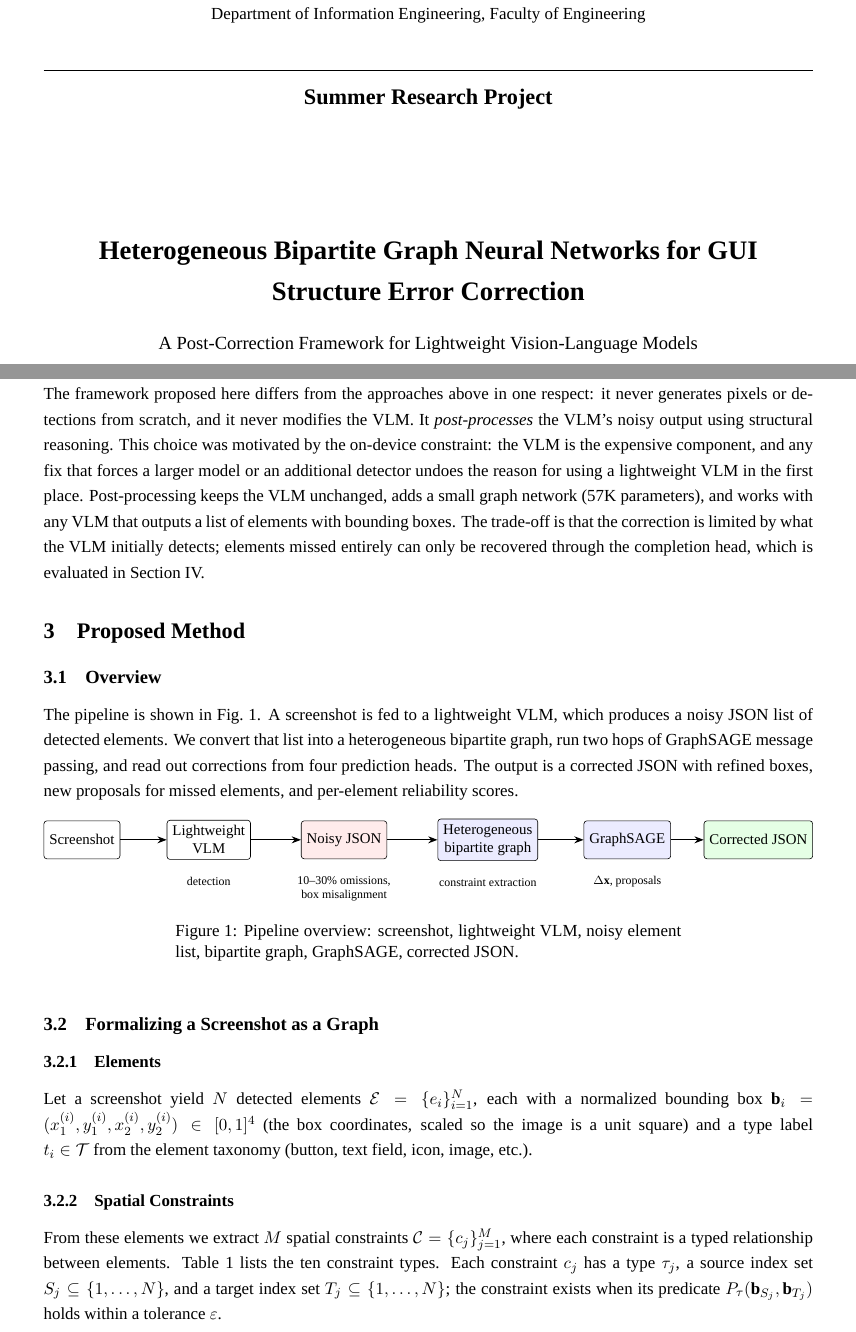
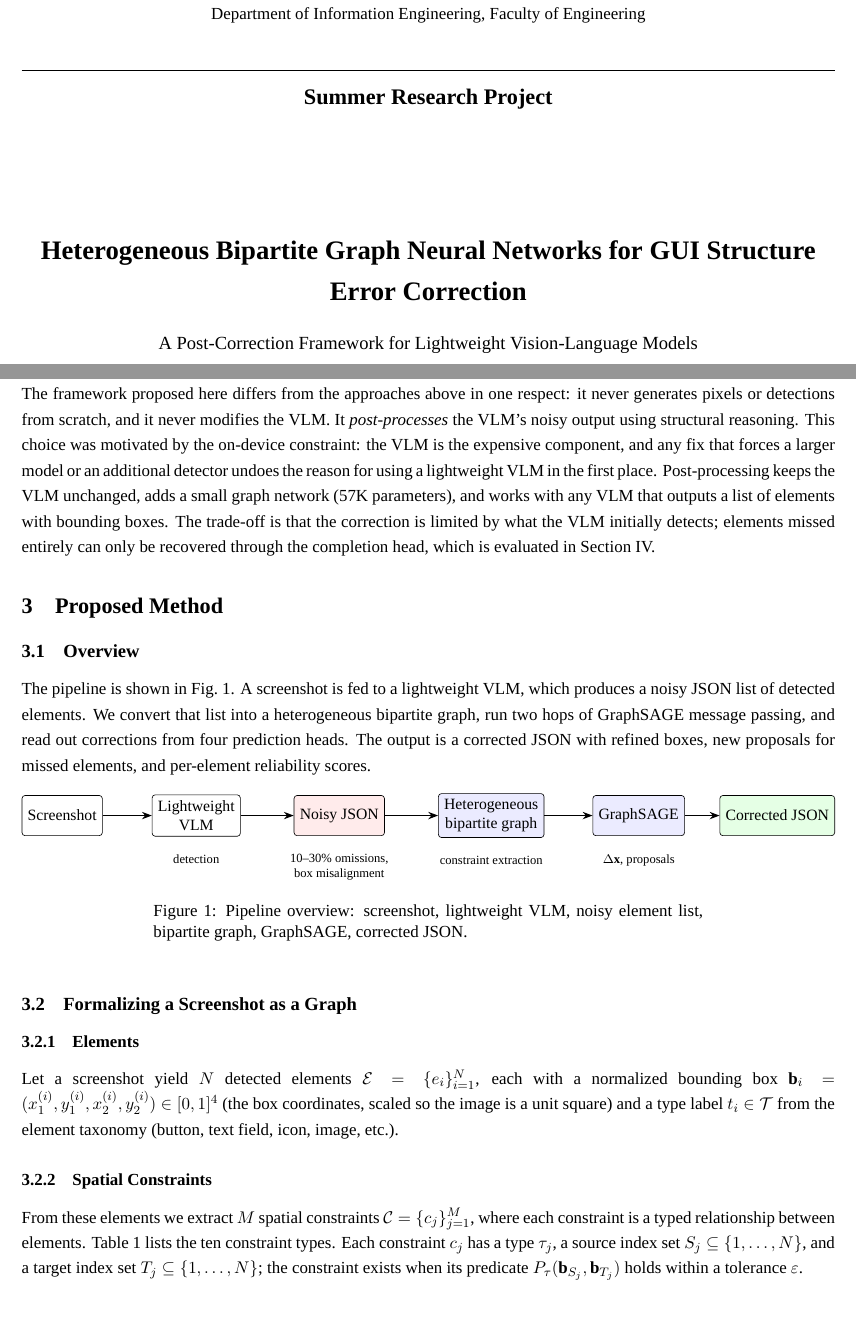
Before and after one commit to mrtsels/bipartite-gnn-gui, a LaTeX paper (report/main.tex): two parts of pages 1 and 5 of 14 before the commit and two parts of pages 1 and 5 of 13 after it, joined at a grey line, cut so that both start at the same text, the shorter picture padded with empty space. Compiled offline with XeLaTeX; a missing font is replaced by an installed copy or a similar font.

```diff
--- a/report/main.tex
+++ b/report/main.tex
@@ -11,8 +11,9 @@
 \usepackage{booktabs}
 \usepackage{tabularx}
 \usepackage{caption}
-% More breathing room between table caption and the table body
-\captionsetup[table]{skip=14pt}
+% More breathing room between table caption and the table body;
+% table captions indented 3cm on each side (same as figure captions)
+\captionsetup[table]{skip=14pt, margin=3cm}
 % Figure captions indented 3cm on each side
 \captionsetup[figure]{margin=3cm}
 \usepackage{tikz}
@@ -22,8 +23,9 @@
 \setmainfont{Times New Roman}
 % Monospace for code identifiers (fontspec: \ttdefault override is TU-incompatible)
 \setmonofont{Courier New}
-% Margins: 1in = 2.54cm, reduced by 0.5cm on all sides -> 2.04cm
-\usepackage[margin=2.04cm]{geometry}
+% Margins: all sides 2.04cm (1in minus 0.5cm), then left/right reduced
+% another 0.5cm -> 1.54cm; top/bottom stay at 2.04cm
+\usepackage[left=1.54cm, right=1.54cm, top=2.04cm, bottom=2.04cm]{geometry}
 \usepackage{setspace}
 \onehalfspacing
 % Numbered citations: [1], [2], ... in text and reference list
@@ -244,6 +246,7 @@
 
 \subsection{Formalizing a Screenshot as a Graph}
 \subsubsection{Elements}
+\sloppy
 Let a screenshot yield $N$ detected elements
 $\mathcal{E}=\{e_i\}_{i=1}^{N}$, each with a normalized bounding box
 $\mathbf{b}_i=(x_1^{(i)},y_1^{(i)},x_2^{(i)},y_2^{(i)})\in[0,1]^4$ (the box
```
